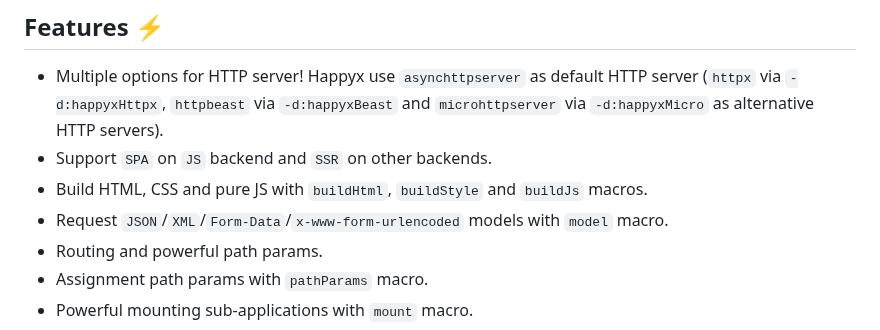
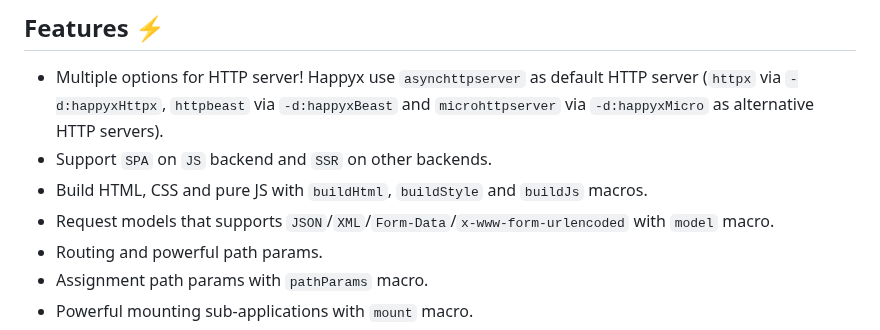
Before and after one commit to HapticX/happyx, a Markdown page: README.md, the part around the change. Rendered like a GitHub page.

```diff
--- a/README.md
+++ b/README.md
@@ -36,7 +36,7 @@ HappyX is macro-oriented web framework so you mustn't write a lot of code ✨
 - Multiple options for HTTP server! Happyx use `asynchttpserver` as default HTTP server (`httpx` via `-d:happyxHttpx`, `httpbeast` via `-d:happyxBeast` and `microhttpserver` via `-d:happyxMicro` as alternative HTTP servers).
 - Support `SPA` on `JS` backend and `SSR` on other backends.
 - Build HTML, CSS and pure JS with `buildHtml`, `buildStyle` and `buildJs` macros.
-- Request `JSON`/`XML`/`Form-Data`/`x-www-form-urlencoded` models with `model` macro.
+- Request models that supports `JSON`/`XML`/`Form-Data`/`x-www-form-urlencoded` with `model` macro.
 - Routing and powerful path params.
 - Assignment path params with `pathParams` macro.
 - Powerful mounting sub-applications with `mount` macro.
```
